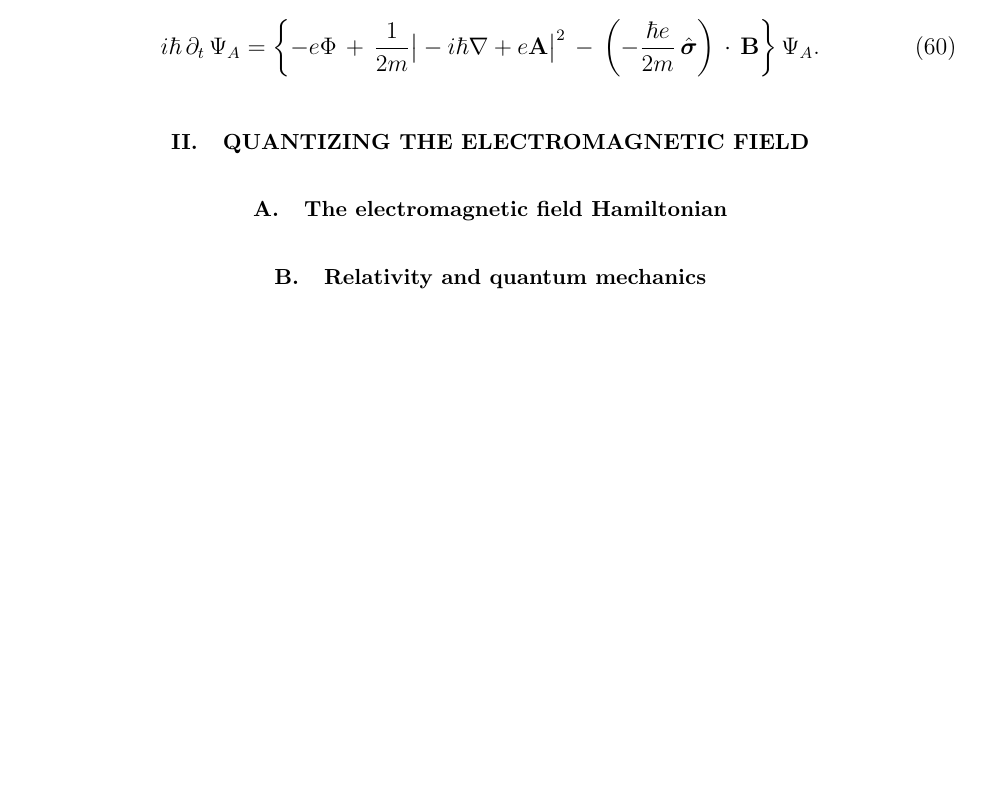
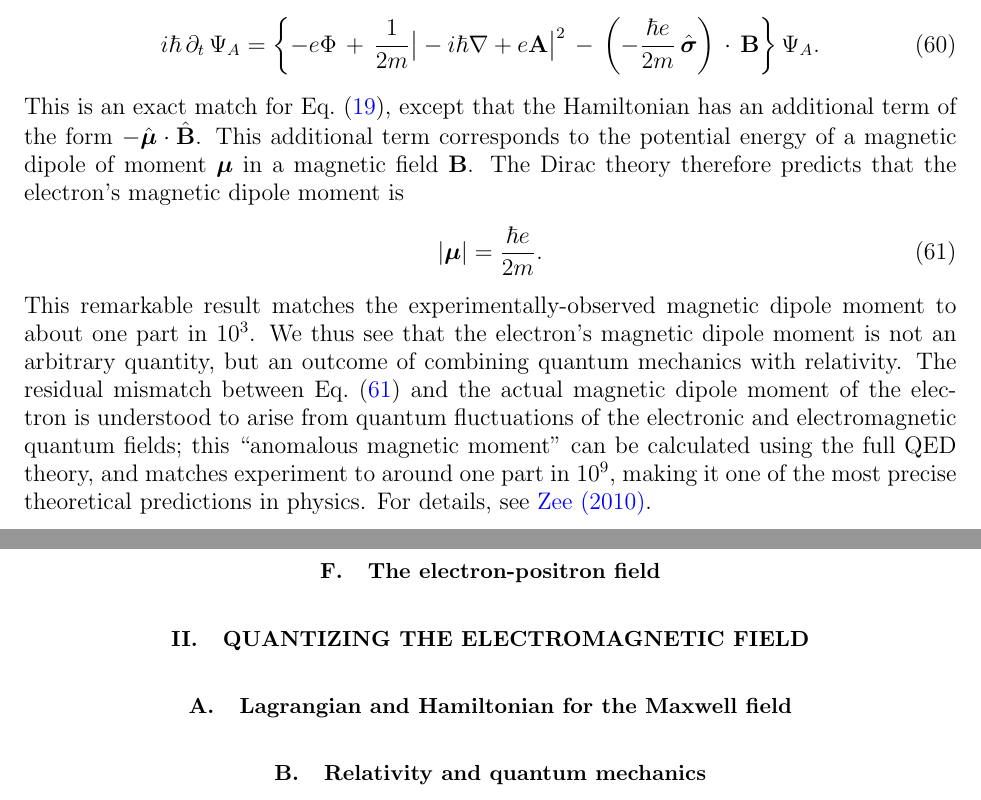
Before and after one commit to seewhydee/ntuphys_nb, a LaTeX paper (PH4401/latex/04_qed.tex): part of page 11 of 12 before the commit and two parts of pages 11 and 12 of 12 after it, the two joined at a grey line, cut so that both start at the same text, the shorter picture padded with empty space. Compiled offline with pdfLaTeX.

Commit message:
Wrap up magnetic moment section.

```diff
--- a/PH4401/latex/04_qed.tex
+++ b/PH4401/latex/04_qed.tex
@@ -757,12 +758,33 @@ Hence,
   \,-\, \left(-\frac{\hbar e}{2m}\, \hat{\boldsymbol{\sigma}}\right)
   \,\cdot\, \mathbf{B} \right\} \Psi_A.
 \end{equation}
+This is an exact match for Eq.~\eqref{quantumH}, except that the
+Hamiltonian has an additional term of the form $-
+\hat{\boldsymbol{\mu}} \cdot \hat{\mathbf{B}}$.  This additional term
+corresponds to the potential energy of a magnetic dipole of moment
+$\boldsymbol{\mu}$ in a magnetic field $\mathbf{B}$.  The Dirac theory
+therefore predicts that the electron's magnetic dipole moment is
+\begin{equation}
+  |\boldsymbol{\mu}| = \frac{\hbar e}{2m}.
+  \label{Diracmu}
+\end{equation}
+This remarkable result matches the experimentally-observed magnetic
+dipole moment to about one part in $10^3$.  We thus see that the
+electron's magnetic dipole moment is not an arbitrary quantity, but an
+outcome of combining quantum mechanics with relativity.  The residual
+mismatch between Eq.~\eqref{Diracmu} and the actual magnetic dipole
+moment of the electron is understood to arise from quantum
+fluctuations of the electronic and electromagnetic quantum fields;
+this ``anomalous magnetic moment'' can be calculated using the full
+QED theory, and matches experiment to around one part in $10^9$,
+making it one of the most precise theoretical predictions in physics.
+For details, see \hyperref[cite:zee]{Zee (2010)}.
 
-
+\subsection{The electron-positron field}
 
 \section{Quantizing the electromagnetic field}
 
-\subsection{The electromagnetic field Hamiltonian}
+\subsection{Lagrangian and Hamiltonian for the Maxwell field}
 
 \subsection{Relativity and quantum mechanics}
 
```
Also changed, not shown: PH4401/latex/04_qed.tex (5 more changed lines).
